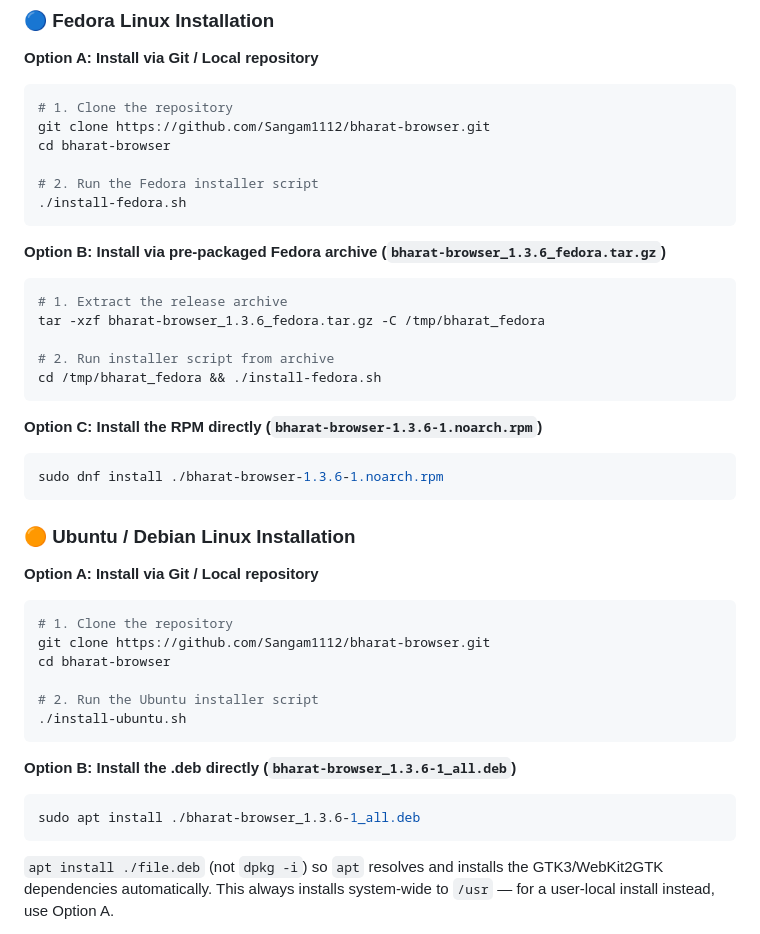
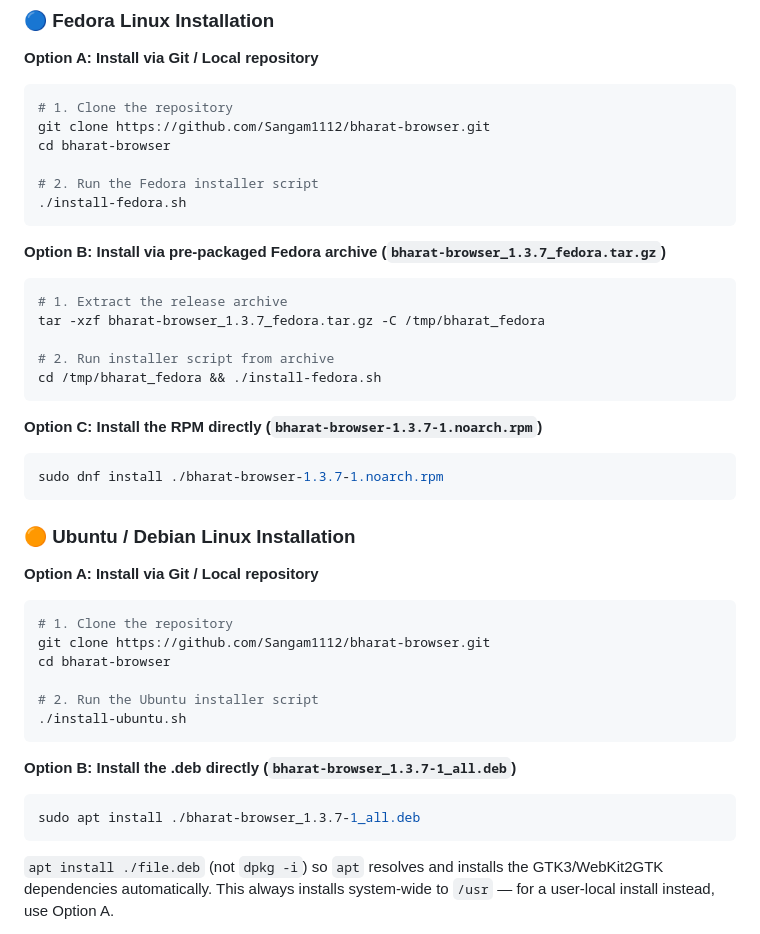
Before and after one commit to Sangam1112/bharat-browser, a Markdown page: README.md, the part around one of its changes. GitHub-like rendering.

````diff
--- a/README.md
+++ b/README.md
@@ -72,18 +95,18 @@ cd bharat-browser
 ./install-fedora.sh
 ```
 
-**Option B: Install via pre-packaged Fedora archive (`bharat-browser_1.3.6_fedora.tar.gz`)**
+**Option B: Install via pre-packaged Fedora archive (`bharat-browser_1.3.7_fedora.tar.gz`)**
 ```bash
 # 1. Extract the release archive
-tar -xzf bharat-browser_1.3.6_fedora.tar.gz -C /tmp/bharat_fedora
+tar -xzf bharat-browser_1.3.7_fedora.tar.gz -C /tmp/bharat_fedora
 
 # 2. Run installer script from archive
 cd /tmp/bharat_fedora && ./install-fedora.sh
 ```
 
-**Option C: Install the RPM directly (`bharat-browser-1.3.6-1.noarch.rpm`)**
+**Option C: Install the RPM directly (`bharat-browser-1.3.7-1.noarch.rpm`)**
 ```bash
-sudo dnf install ./bharat-browser-1.3.6-1.noarch.rpm
+sudo dnf install ./bharat-browser-1.3.7-1.noarch.rpm
 ```
 
 ### 🟠 Ubuntu / Debian Linux Installation
@@ -98,9 +121,9 @@ cd bharat-browser
 ./install-ubuntu.sh
 ```
 
-**Option B: Install the .deb directly (`bharat-browser_1.3.6-1_all.deb`)**
+**Option B: Install the .deb directly (`bharat-browser_1.3.7-1_all.deb`)**
 ```bash
-sudo apt install ./bharat-browser_1.3.6-1_all.deb
+sudo apt install ./bharat-browser_1.3.7-1_all.deb
 ```
 `apt install ./file.deb` (not `dpkg -i`) so `apt` resolves and installs
 the GTK3/WebKit2GTK dependencies automatically. This always installs
````
Also changed, not shown: other parts of README.md (+25 -2 lines), docs/screenshots/offline-page.png (added), docs/screenshots/settings-data-actions.png (added), docs/screenshots/settings-general.png (added), docs/screenshots/settings-performance.png (added), docs/screenshots/settings-privacy.png (added), 4 other files.
